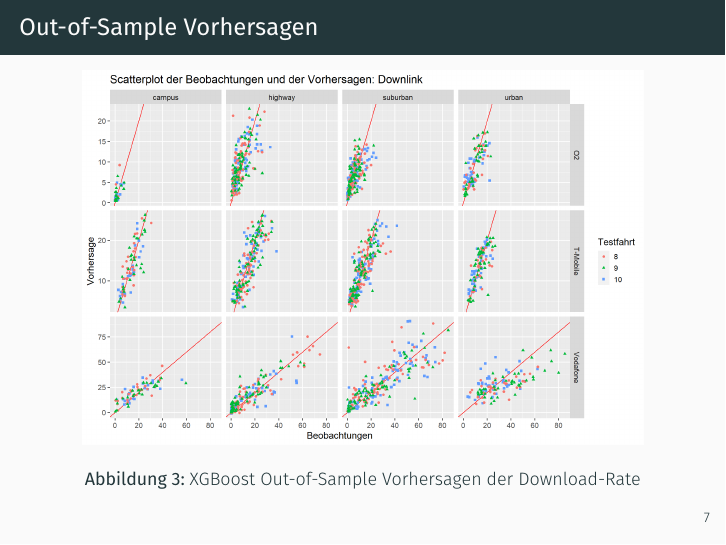
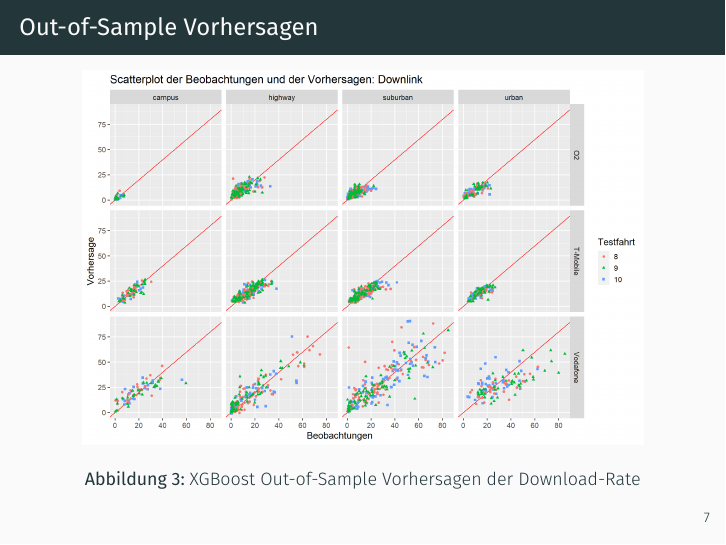
Before and after one commit to chr-peters/fallstudien_2_projekt_1, LaTeX slides (presentation/presentation.tex, which reads presentation/abschnitte/XGboost.tex): page 9 of 23. Compiled offline with XeLaTeX.

Commit message:
added scatter plots with fixed axes to xgboost presentation

```diff
--- a/presentation/abschnitte/XGboost.tex
+++ b/presentation/abschnitte/XGboost.tex
@@ -33,7 +33,7 @@
 \begin{frame}{Out-of-Sample Vorhersagen}
     \begin{figure}[h]
         \centering
-        \includegraphics[scale=0.33]{plots/xgboost/downlink/scatter_colored}
+        \includegraphics[scale=0.33]{plots/xgboost/downlink/scatter_colored_axes_fixed}
         \caption{XGBoost Out-of-Sample Vorhersagen der Download-Rate}
         \label{xgboost_scatter_colored_downlink}
     \end{figure}
```
Also changed, not shown: presentation/presentation.pdf, presentation/abschnitte/XGboost.tex (2 more changed lines).
